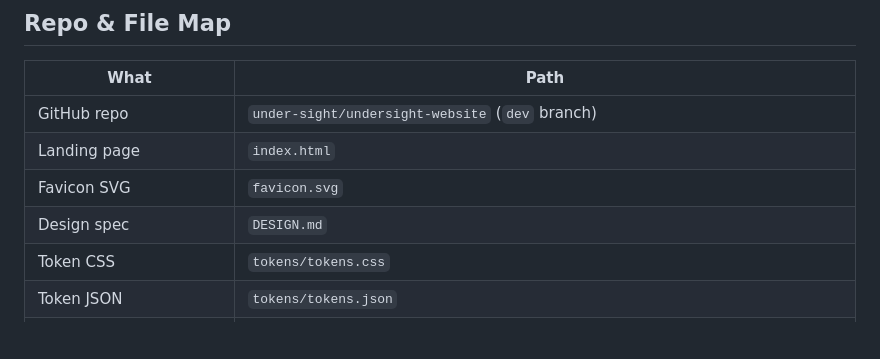
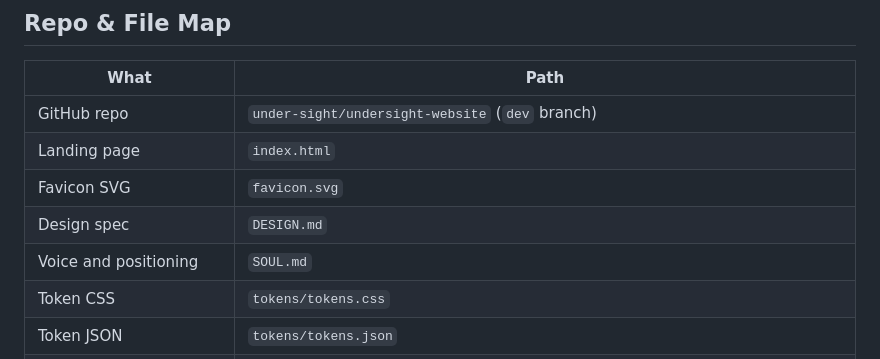
Before and after one commit to under-sight/undersight-website, a Markdown page: CLAUDE.md, the part around the change. GitHub-like rendering; blank space fills up the shorter version.

```diff
--- a/CLAUDE.md
+++ b/CLAUDE.md
@@ -130,6 +130,7 @@ Requires `FIBERY_TOKEN` env var or macOS Keychain entry
 | Landing page | `index.html` |
 | Favicon SVG | `favicon.svg` |
 | Design spec | `DESIGN.md` |
+| Voice and positioning | `SOUL.md` |
 | Token CSS | `tokens/tokens.css` |
 | Token JSON | `tokens/tokens.json` |
 | Preview catalog | `preview.html` |
```
Also changed, not shown: AGENTS.md (added, +1 -0 lines), SOUL.md (added, +42 -0 lines).
